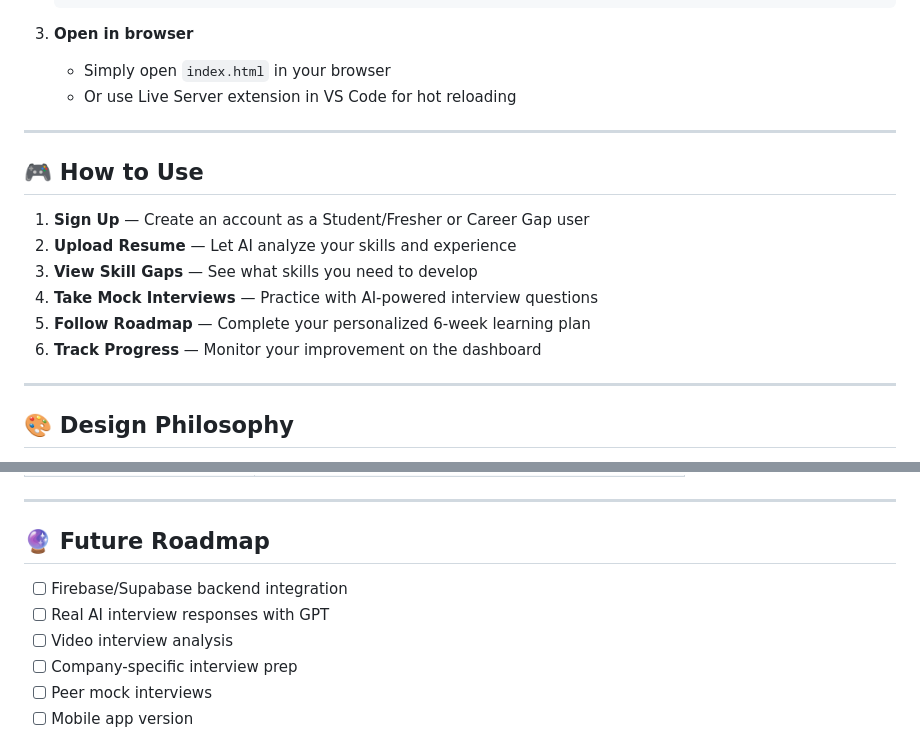
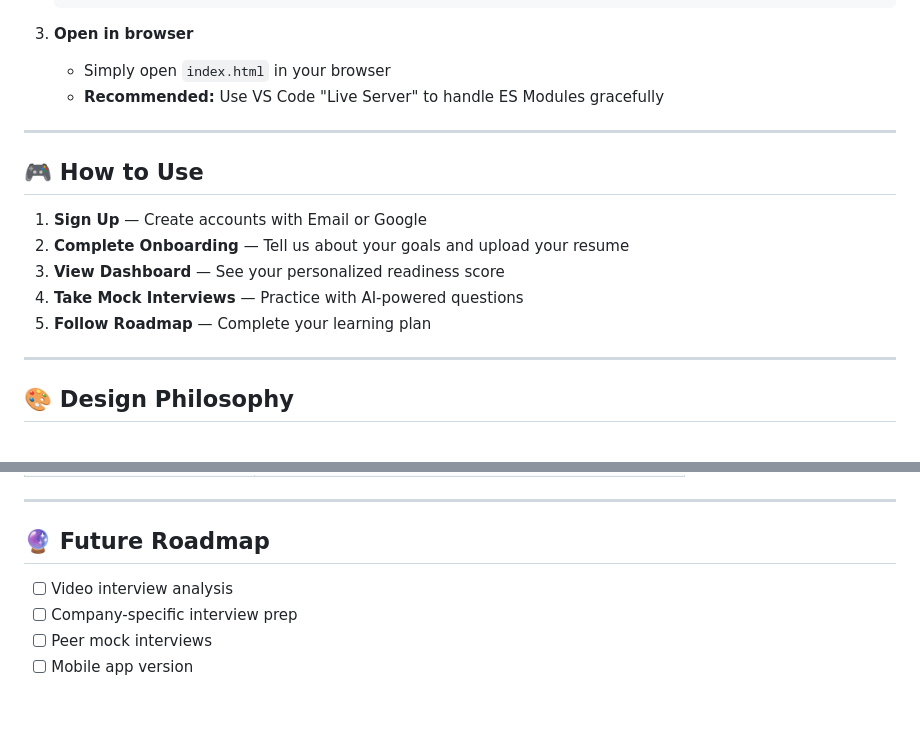
Before and after one commit to sameerreddy789/NextStep_AI, a Markdown page: README.md, 2 parts joined by grey strips. Rendered like a GitHub page; blank space fills up the shorter version.

```diff
--- a/README.md
+++ b/README.md
@@ -115,18 +127,17 @@ NextStep-AI/
 
 3. **Open in browser**
    - Simply open `index.html` in your browser
-   - Or use Live Server extension in VS Code for hot reloading
+   - **Recommended:** Use VS Code "Live Server" to handle ES Modules gracefully
 
 ---
 
 ## 🎮 How to Use
 
-1. **Sign Up** — Create an account as a Student/Fresher or Career Gap user
-2. **Upload Resume** — Let AI analyze your skills and experience
-3. **View Skill Gaps** — See what skills you need to develop
-4. **Take Mock Interviews** — Practice with AI-powered interview questions
-5. **Follow Roadmap** — Complete your personalized 6-week learning plan
-6. **Track Progress** — Monitor your improvement on the dashboard
+1. **Sign Up** — Create accounts with Email or Google
+2. **Complete Onboarding** — Tell us about your goals and upload your resume
+3. **View Dashboard** — See your personalized readiness score
+4. **Take Mock Interviews** — Practice with AI-powered questions
+5. **Follow Roadmap** — Complete your learning plan
 
 ---
 
@@ -153,8 +164,6 @@ NextStep-AI/
 
 ## 🔮 Future Roadmap
 
-- [ ] Firebase/Supabase backend integration
-- [ ] Real AI interview responses with GPT
 - [ ] Video interview analysis
 - [ ] Company-specific interview prep
 - [ ] Peer mock interviews
```
Also changed, not shown: other parts of README.md (+19 -7 lines).
